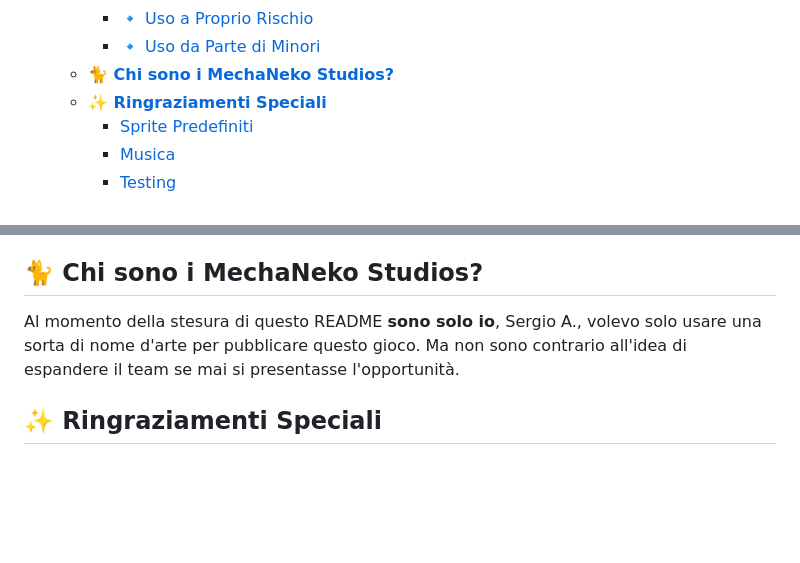
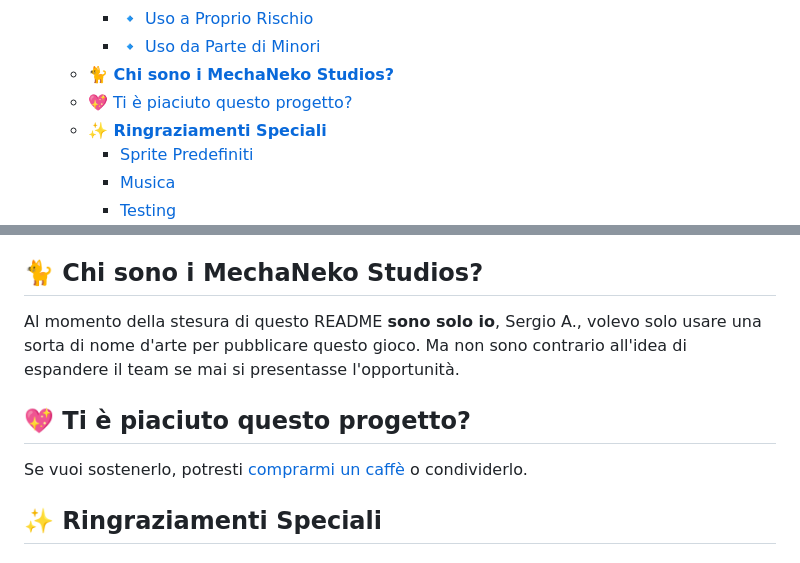
Before and after one commit to srg2912/AnimaLink, a Markdown page: README.it.md, 2 parts joined by grey strips. Rendered like a GitHub page; blank space fills up the shorter version.

Commit message:
Quick add to the readme

```diff
--- a/README.it.md
+++ b/README.it.md
@@ -47,6 +47,7 @@
     - [🔹 Uso a Proprio Rischio](#-uso-a-proprio-rischio)
     - [🔹 Uso da Parte di Minori](#-uso-da-parte-di-minori)
   - [**🐈 Chi sono i MechaNeko Studios?**](#-chi-sono-i-mechaneko-studios)
+  - [💖 Ti è piaciuto questo progetto?](#-ti-è-piaciuto-questo-progetto)
   - [**✨ Ringraziamenti Speciali**](#-ringraziamenti-speciali)
     - [Sprite Predefiniti](#sprite-predefiniti)
     - [Musica](#musica)
@@ -531,6 +532,10 @@ Si raccomanda vivamente la supervisione dei genitori. Lo sviluppatore **non si a
 
 Al momento della stesura di questo README **sono solo io**, Sergio A., volevo solo usare una sorta di nome d'arte per pubblicare questo gioco. Ma non sono contrario all'idea di espandere il team se mai si presentasse l'opportunità.
 
+## 💖 Ti è piaciuto questo progetto?
+
+Se vuoi sostenerlo, potresti [comprarmi un caffè](https://ko-fi.com/mechaneko) o condividerlo.
+
 ## **✨ Ringraziamenti Speciali**
 
 ### Sprite Predefiniti
```
Also changed, not shown: README.MD (+6 -0 lines), README.es.md (+5 -0 lines).
